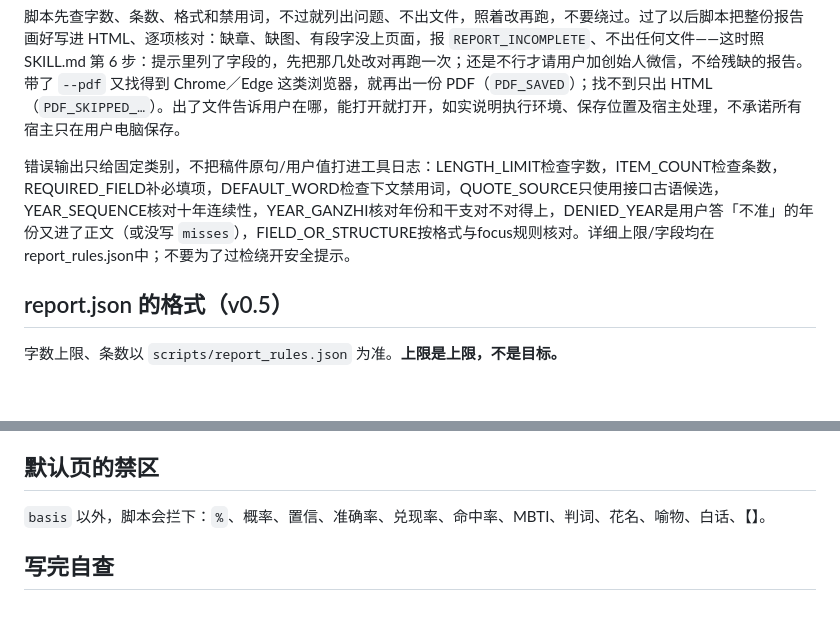
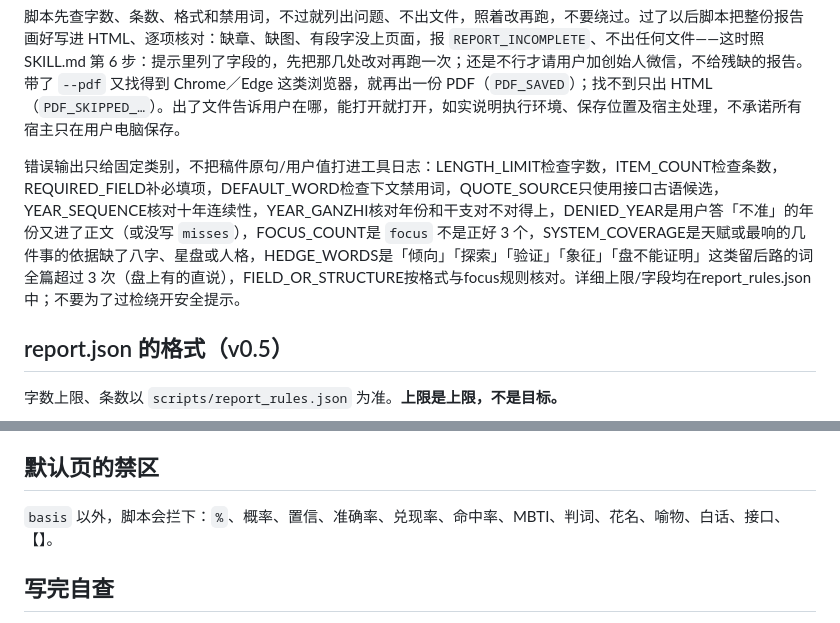
Before and after one commit to xuanji-astro/xuanji-skill, a Markdown page: reference/报告.md, 2 parts joined by grey strips. Rendered like a GitHub page; blank space fills up the shorter version.

```diff
--- a/reference/报告.md
+++ b/reference/报告.md
@@ -110,7 +129,7 @@ node <skill目录>/scripts/build_report.mjs --profile profile.json --report repo
 
 脚本先查字数、条数、格式和禁用词，不过就列出问题、不出文件，照着改再跑，不要绕过。过了以后脚本把整份报告画好写进 HTML、逐项核对：缺章、缺图、有段字没上页面，报 `REPORT_INCOMPLETE`、不出任何文件——这时照 SKILL.md 第 6 步：提示里列了字段的，先把那几处改对再跑一次；还是不行才请用户加创始人微信，不给残缺的报告。带了 `--pdf` 又找得到 Chrome／Edge 这类浏览器，就再出一份 PDF（`PDF_SAVED`）；找不到只出 HTML（`PDF_SKIPPED_…`）。出了文件告诉用户在哪，能打开就打开，如实说明执行环境、保存位置及宿主处理，不承诺所有宿主只在用户电脑保存。
 
-错误输出只给固定类别，不把稿件原句/用户值打进工具日志：LENGTH_LIMIT检查字数，ITEM_COUNT检查条数，REQUIRED_FIELD补必填项，DEFAULT_WORD检查下文禁用词，QUOTE_SOURCE只使用接口古语候选，YEAR_SEQUENCE核对十年连续性，YEAR_GANZHI核对年份和干支对不对得上，DENIED_YEAR是用户答「不准」的年份又进了正文（或没写 `misses`），FIELD_OR_STRUCTURE按格式与focus规则核对。详细上限/字段均在report_rules.json中；不要为了过检绕开安全提示。
+错误输出只给固定类别，不把稿件原句/用户值打进工具日志：LENGTH_LIMIT检查字数，ITEM_COUNT检查条数，REQUIRED_FIELD补必填项，DEFAULT_WORD检查下文禁用词，QUOTE_SOURCE只使用接口古语候选，YEAR_SEQUENCE核对十年连续性，YEAR_GANZHI核对年份和干支对不对得上，DENIED_YEAR是用户答「不准」的年份又进了正文（或没写 `misses`），FOCUS_COUNT是 `focus` 不是正好 3 个，SYSTEM_COVERAGE是天赋或最响的几件事的依据缺了八字、星盘或人格，HEDGE_WORDS是「倾向」「探索」「验证」「象征」「盘不能证明」这类留后路的词全篇超过 3 次（盘上有的直说），FIELD_OR_STRUCTURE按格式与focus规则核对。详细上限/字段均在report_rules.json中；不要为了过检绕开安全提示。
 
 ## report.json 的格式（v0.5）
 
@@ -183,7 +202,7 @@ node <skill目录>/scripts/build_report.mjs --profile profile.json --report repo
 
 ## 默认页的禁区
 
-`basis` 以外，脚本会拦下：`%`、概率、置信、准确率、兑现率、命中率、MBTI、判词、花名、喻物、白话、【】。
+`basis` 以外，脚本会拦下：`%`、概率、置信、准确率、兑现率、命中率、MBTI、判词、花名、喻物、白话、接口、【】。
 
 ## 写完自查
 - 卷上读起来是不是一篇文章？骨架、天赋、八个方面、流年是不是在说同一个人、同一条主线？
```
Also changed, not shown: other parts of reference/报告.md (+23 -4 lines), reference/定时辰.md (+2 -1 lines).
